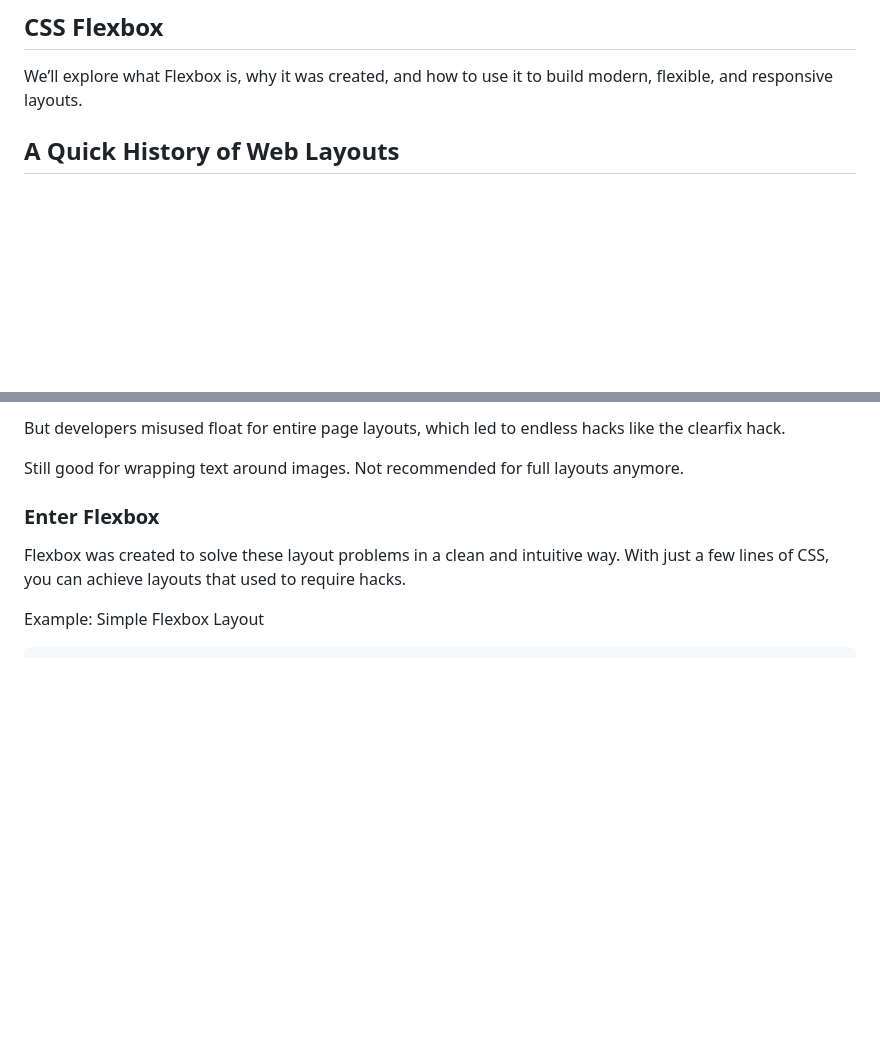
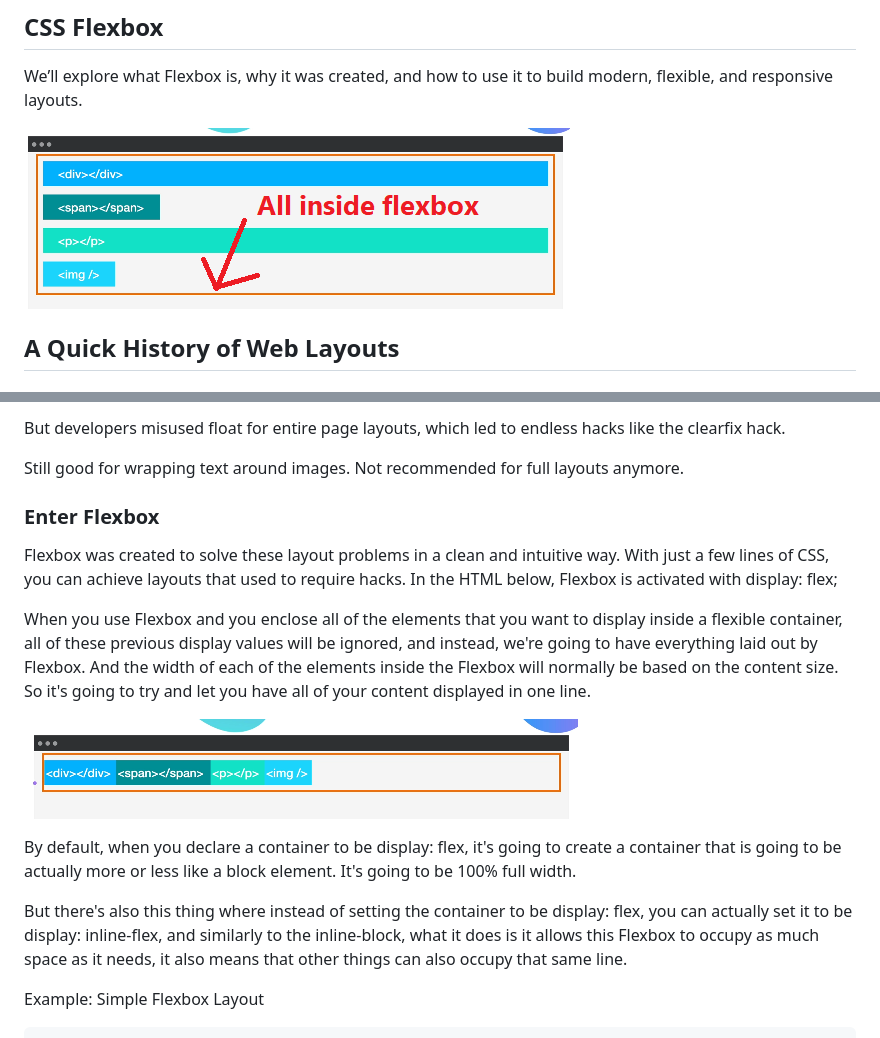
Before and after one commit to marcelosperez/WEB, a Markdown page: CSS/014 Display Flex/readme_flex.md, 2 parts joined by grey strips. Rendered like a GitHub page; pictures changed too: CSS/images/image015.png (added), CSS/images/image016.png (added); blank space fills up the shorter version.

Commit message:
images 14, 15 and 16 added

```diff
--- a/CSS/014 Display Flex/readme_flex.md
+++ b/CSS/014 Display Flex/readme_flex.md
@@ -2,6 +2,8 @@
 ## CSS Flexbox
 
 We’ll explore what Flexbox is, why it was created, and how to use it to build modern, flexible, and responsive layouts.
+
+![all inside flexbox](../images/image015.png)
 
 ## A Quick History of Web Layouts
 
@@ -79,7 +81,15 @@ Still good for wrapping text around images. Not recommended for full layouts any
 
 ### Enter Flexbox
 
-Flexbox was created to solve these layout problems in a clean and intuitive way. With just a few lines of CSS, you can achieve layouts that used to require hacks.
+Flexbox was created to solve these layout problems in a clean and intuitive way. With just a few lines of CSS, you can achieve layouts that used to require hacks. In the HTML below, Flexbox is activated with display: flex;
+
+When you use Flexbox and you enclose all of the elements that you want to display inside a flexible container, all of these previous display values will be ignored, and instead, we're going to have everything laid out by Flexbox. And the width of each of the elements inside the Flexbox will normally be based on the content size. So it's going to try and let you have all of your content displayed in one line.
+
+![flexbol](../images/image016.png)
+
+By default, when you declare a container to be display: flex, it's going to create a container that is going to be actually more or less like a block element. It's going to be 100% full width.
+
+But there's also this thing where instead of setting the container to be display: flex, you can actually set it to be display: inline-flex, and similarly to the inline-block, what it does is it allows this Flexbox to occupy as much space as it needs, it also means that other things can also occupy that same line.
 
 Example: Simple Flexbox Layout
 
```
Also changed, not shown: CSS/011 Display/readme_display.md (+2 -0 lines), CSS/images/image014.png (added).
